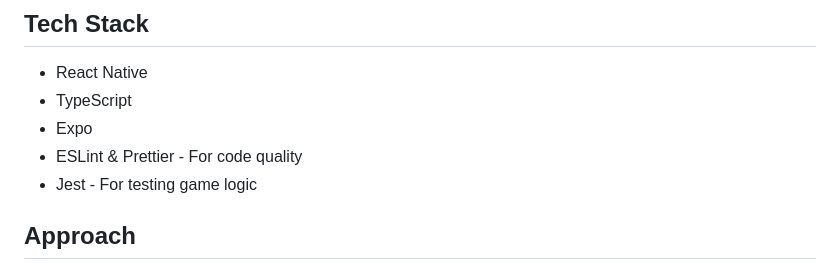
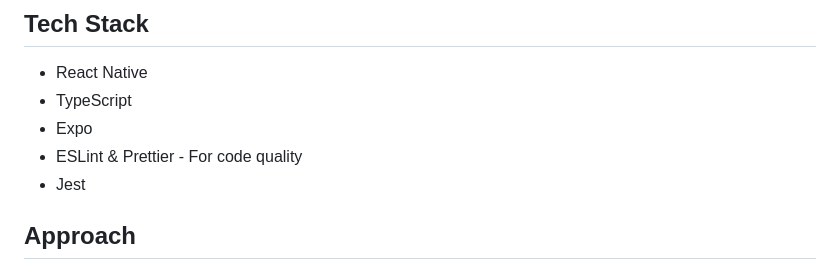
Before and after one commit to Semkoo/react-native-tic-tac-toe, a Markdown page: README.md, the part around the change. Rendered like a GitHub page.

```diff
--- a/README.md
+++ b/README.md
@@ -56,7 +56,7 @@ This project is a single-player unbeatable Tic Tac Toe game built in React Nativ
 - TypeScript
 - Expo
 - ESLint & Prettier - For code quality
-- Jest - For testing game logic
+- Jest
 
 ## Approach
 
```
